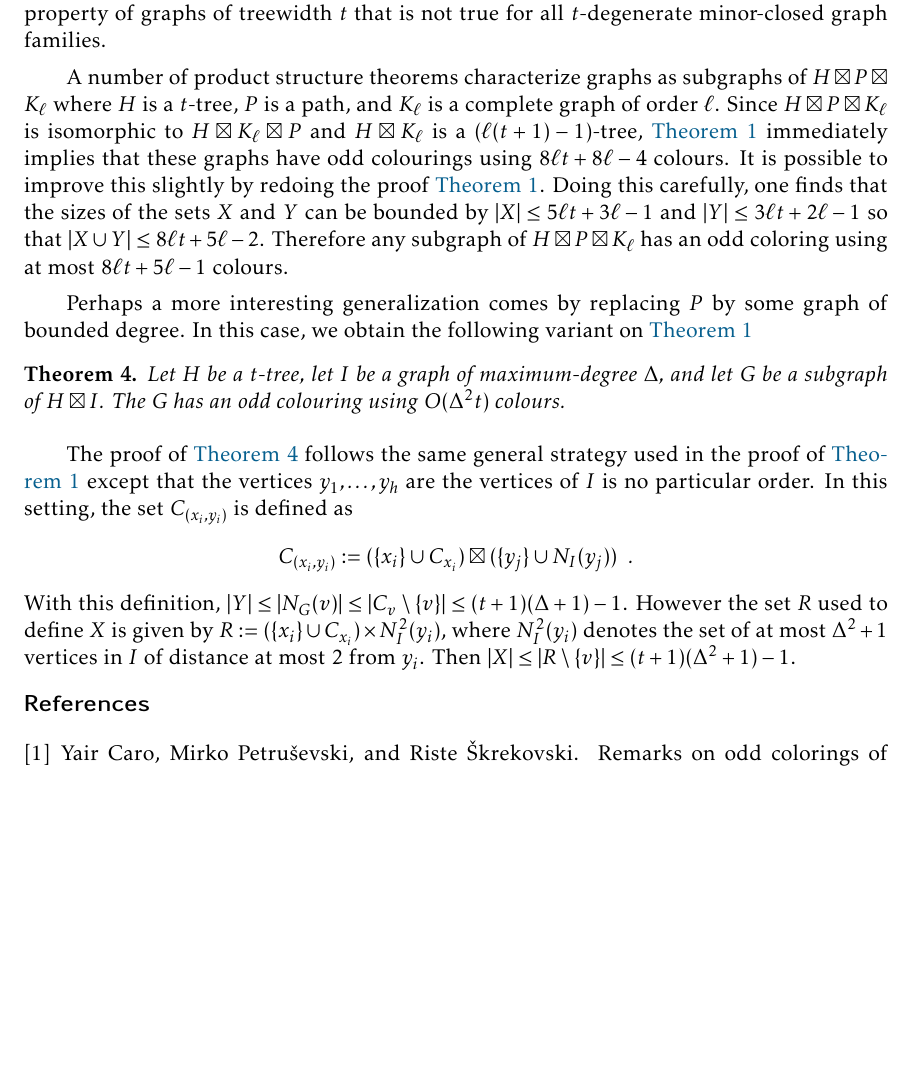
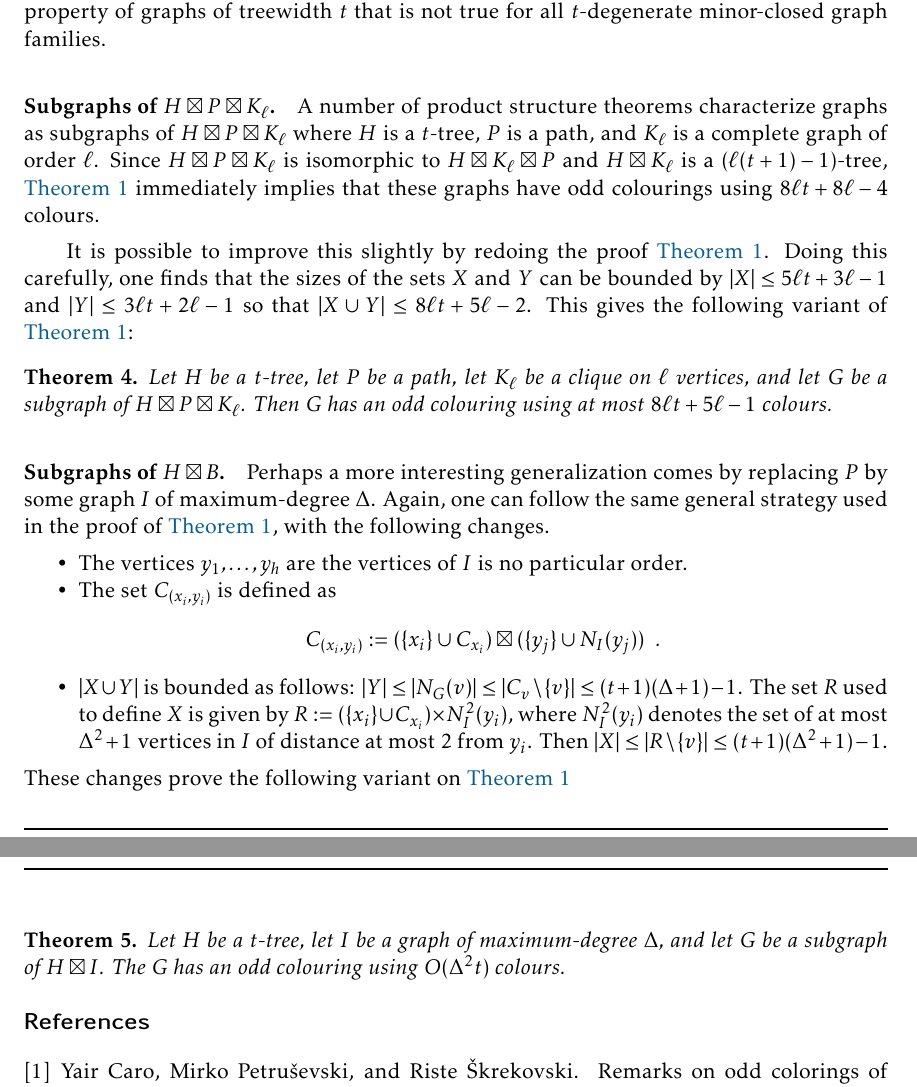
Before and after one commit to patmorin/odd, a LaTeX document (odd.tex, which reads patmorin.cls): part of page 4 of 5 before the commit and two parts of pages 4 and 5 of 5 after it, the two joined at a grey line, cut so that both start at the same text, the shorter picture padded with empty space. Compiled offline with pdfLaTeX.

Commit message:
New stuff

```diff
--- a/odd.tex
+++ b/odd.tex
@@ -210,19 +210,33 @@ Our proof of \cref{new_result} is inspired by the proof of the result on $d$-deg
 
 One might hope that \cref{new_result} could be generalized to the setting in which $H$ belongs to some $t$-degenerate minor-closed family of graphs.  However, bounding the size of the set $X$ required to maintain (\ding{96}) when choosing $\varphi(v)$ relies critically on (\ding{74}), which is a property of graphs of treewidth $t$ that is not true for all $t$-degenerate minor-closed graph families.
 
-A number of product structure theorems characterize graphs as subgraphs of $H\boxtimes P\boxtimes K_{\ell}$ where $H$ is a $t$-tree, $P$ is a path, and $K_\ell$ is a complete graph of order $\ell$.  Since $H\boxtimes P\boxtimes K_{\ell}$ is isomorphic to $H\boxtimes K_\ell\boxtimes P$ and $H\boxtimes K_\ell$ is a $(\ell(t+1)-1)$-tree, \cref{new_result} immediately implies that these graphs have odd colourings using $8\ell t+8\ell-4$ colours.  It is possible to improve this slightly by redoing the proof \cref{new_result}.  Doing this carefully, one finds that the sizes of the sets $X$ and $Y$ can be bounded by $|X|\le 5\ell t + 3\ell-1$ and $|Y|\le 3\ell t + 2\ell -1$ so that $|X\cup Y|\le 8\ell t + 5\ell -2$. Therefore any subgraph of $H\boxtimes P\boxtimes K_\ell$ has an odd coloring using at most $8\ell t + 5\ell -1$ colours.
+\paragraph{Subgraphs of $H\boxtimes P\boxtimes K_\ell$}
 
-Perhaps a more interesting generalization comes by replacing $P$ by some graph of bounded degree.  In this case, we obtain the following variant on \cref{new_result}
+A number of product structure theorems characterize graphs as subgraphs of $H\boxtimes P\boxtimes K_{\ell}$ where $H$ is a $t$-tree, $P$ is a path, and $K_\ell$ is a complete graph of order $\ell$.  Since $H\boxtimes P\boxtimes K_{\ell}$ is isomorphic to $H\boxtimes K_\ell\boxtimes P$ and $H\boxtimes K_\ell$ is a $(\ell(t+1)-1)$-tree, \cref{new_result} immediately implies that these graphs have odd colourings using $8\ell t+8\ell-4$ colours.
 
-\begin{thm}\label{new_result2}
+It is possible to improve this slightly by redoing the proof \cref{new_result}.  Doing this carefully, one finds that the sizes of the sets $X$ and $Y$ can be bounded by $|X|\le 5\ell t + 3\ell-1$ and $|Y|\le 3\ell t + 2\ell -1$ so that $|X\cup Y|\le 8\ell t + 5\ell -2$. This gives the following variant of \cref{new_result}:
+
+\begin{thm}\label{new_result_kl}
+  Let $H$ be a $t$-tree, let $P$ be a path, let $K_\ell$ be a clique on $\ell$ vertices, and let $G$ be a subgraph of $H\boxtimes P\boxtimes K_\ell$.  Then $G$ has an odd colouring using at most $8\ell t + 5\ell -1$ colours.
+\end{thm}
+
+\paragraph{Subgraphs of $H\boxtimes B$}
+
+Perhaps a more interesting generalization comes by replacing $P$ by some graph $I$ of maximum-degree $\Delta$.  Again, one can follow the same general strategy used in the proof of \cref{new_result}, with the following changes.
+\begin{compactitem}
+  \item The vertices $y_1,\ldots,y_h$ are the vertices of $I$ is no particular order.
+  \item The set $C_{(x_i,y_i)}$ is defined as
+\[
+    C_{(x_i,y_i)}:=(\{x_i\}\cup C_{x_i})\boxtimes (\{y_j\}\cup N_I(y_j)) \enspace .
+\]
+  \item $|X\cup Y|$ is bounded as follows: $|Y|\le|N_G(v)|\le |C_v\setminus\{v\}| \le (t+1)(\Delta+1)-1$.  The set $R$ used to define $X$ is given by $R:=(\{x_i\}\cup C_{x_i})\times N^2_I(y_i)$, where $N^2_I(y_i)$ denotes the set of at most $\Delta^2+1$ vertices in $I$ of distance at most $2$ from $y_i$.  Then $|X|\le|R\setminus\{v\}|\le (t+1)(\Delta^2+1)-1$.
+\end{compactitem}
+These changes prove the following variant on \cref{new_result}
+
+\begin{thm}\label{new_result_delta}
   Let $H$ be a $t$-tree, let $I$ be a graph of maximum-degree $\Delta$, and let $G$ be a subgraph of $H\boxtimes I$.  The $G$ has an odd colouring using $O(\Delta^2 t)$ colours.
 \end{thm}
 
-The proof of \cref{new_result2} follows the same general strategy used in the proof of \cref{new_result} except that the vertices $y_1,\ldots,y_h$ are the vertices of $I$ is no particular order.  In this setting, the set $C_{(x_i,y_i)}$ is defined as
-\[
-    C_{(x_i,y_i)}:=(\{x_i\}\cup C_{x_i})\boxtimes (\{y_j\}\cup N_I(y_j)) \enspace .
-\]
-With this definition, $|Y|\le|N_G(v)|\le |C_v\setminus\{v\}| \le (t+1)(\Delta+1)-1$.  However the set $R$ used to define $X$ is given by $R:=(\{x_i\}\cup C_{x_i})\times N^2_I(y_i)$, where $N^2_I(y_i)$ denotes the set of at most $\Delta^2+1$ vertices in $I$ of distance at most $2$ from $y_i$.  Then $|X|\le|R\setminus\{v\}|\le (t+1)(\Delta^2+1)-1$.
 
 
 %
--- a/patmorin.cls
+++ b/patmorin.cls
@@ -110,0 +116 @@
+    {4}
@@ -111,3 +122,7 @@
+\newcommand{\maybe@addperiod}[1]{%
+  #1\@addpunct{.}%
+}
+\makeatother
 
 %------------- Use this so pdflatex outputs US letter pages -------------
 \usepackage[dvipsnames,hyperref]{xcolor}
```
Also changed, not shown: patmorin.cls (10 more changed lines).
